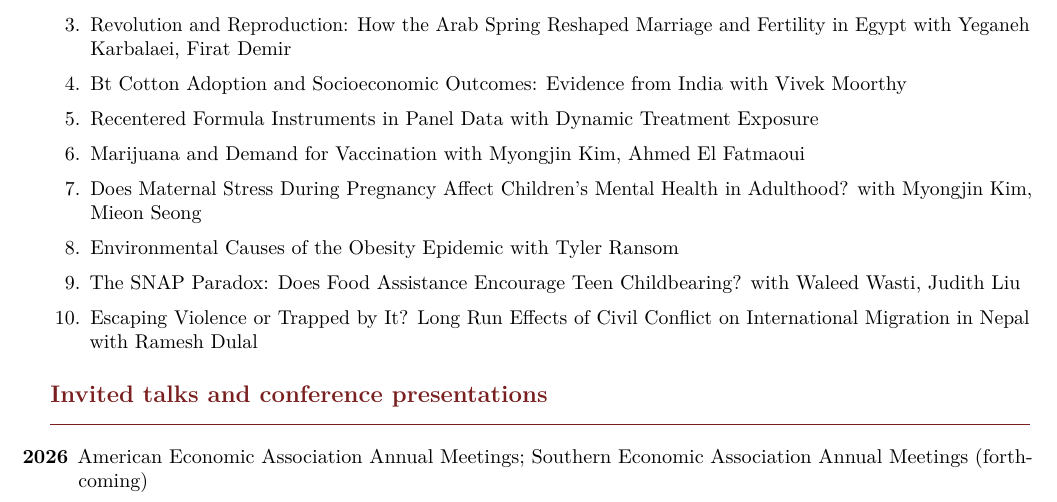
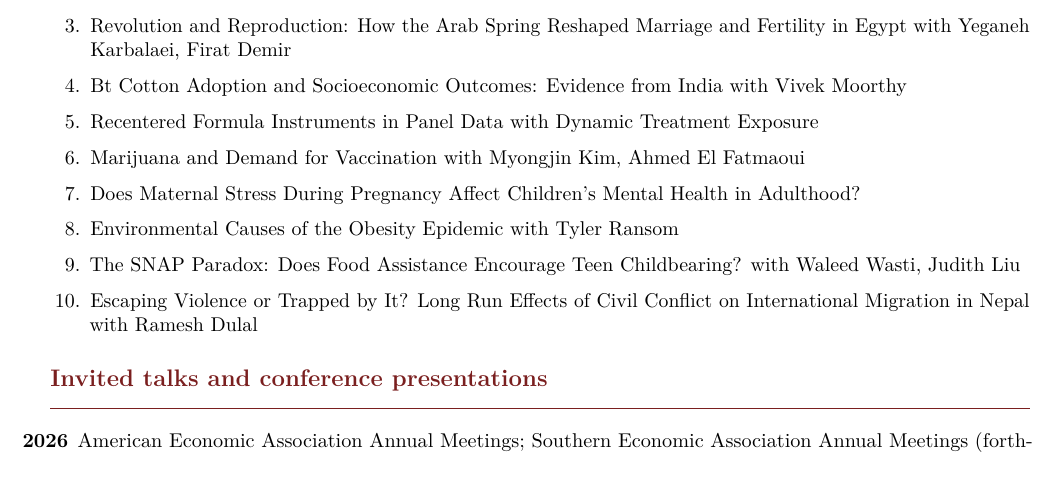
Before and after one commit to paghosh/paghosh.github.io, a LaTeX CV (cv_source/CV_Pallab_Ghosh.tex): part of page 3 of 6, cut so that both start at the same text. Compiled offline with pdfLaTeX.

Commit message:
Maternal stress project: list as solo work
Co-Authored-By: Claude Fable 5.1 <noreply@anthropic.com>

```diff
--- a/cv_source/CV_Pallab_Ghosh.tex
+++ b/cv_source/CV_Pallab_Ghosh.tex
@@ -109,7 +109,7 @@ Econometrics, labor economics, health economics, and development economics.
 \item Bt Cotton Adoption and Socioeconomic Outcomes: Evidence from India with Vivek Moorthy
 \item Recentered Formula Instruments in Panel Data with Dynamic Treatment Exposure
 \item Marijuana and Demand for Vaccination with Myongjin Kim, Ahmed El Fatmaoui
-\item Does Maternal Stress During Pregnancy Affect Children's Mental Health in Adulthood? with Myongjin Kim, Mieon Seong
+\item Does Maternal Stress During Pregnancy Affect Children's Mental Health in Adulthood?
 \item Environmental Causes of the Obesity Epidemic with Tyler Ransom
 \item The SNAP Paradox: Does Food Assistance Encourage Teen Childbearing? with Waleed Wasti, Judith Liu
 \item Escaping Violence or Trapped by It? Long Run Effects of Civil Conflict on International Migration in Nepal with Ramesh Dulal
```
Also changed, not shown: _data/publications.yml (+1 -1 lines), assets/cv/CV_Pallab_Ghosh.pdf.
